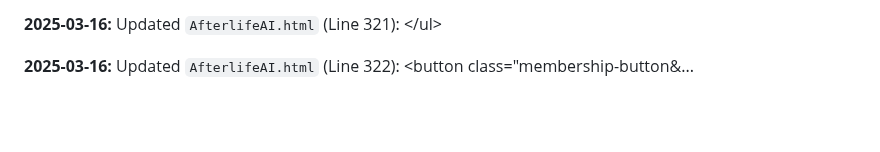
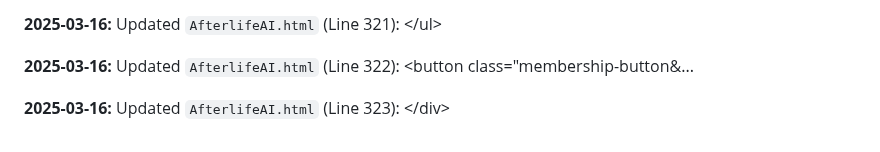
Before and after one commit to JayCoderr/AfterlifeReloaded, a Markdown page: README.md, the part around the change. Rendered like a GitHub page; blank space fills up the shorter version.

Commit message:
Appending update log to README.md

```diff
--- a/README.md
+++ b/README.md
@@ -696,3 +696,5 @@
 **2025-03-16:** Updated `AfterlifeAI.html` (Line 321): 						&lt;/ul&gt;
 
 **2025-03-16:** Updated `AfterlifeAI.html` (Line 322): 						&lt;button class=&quot;membership-button&...
+
+**2025-03-16:** Updated `AfterlifeAI.html` (Line 323): 					&lt;/div&gt;
```
